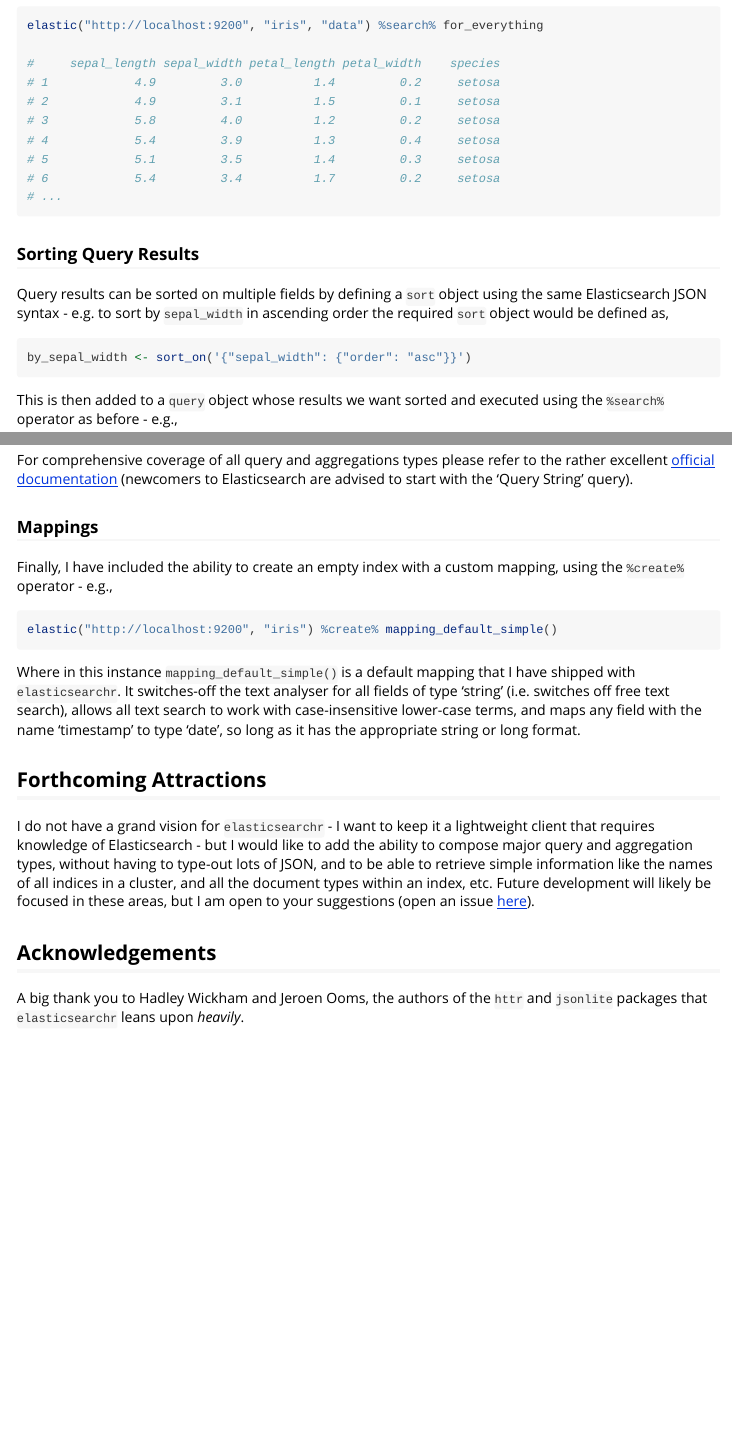
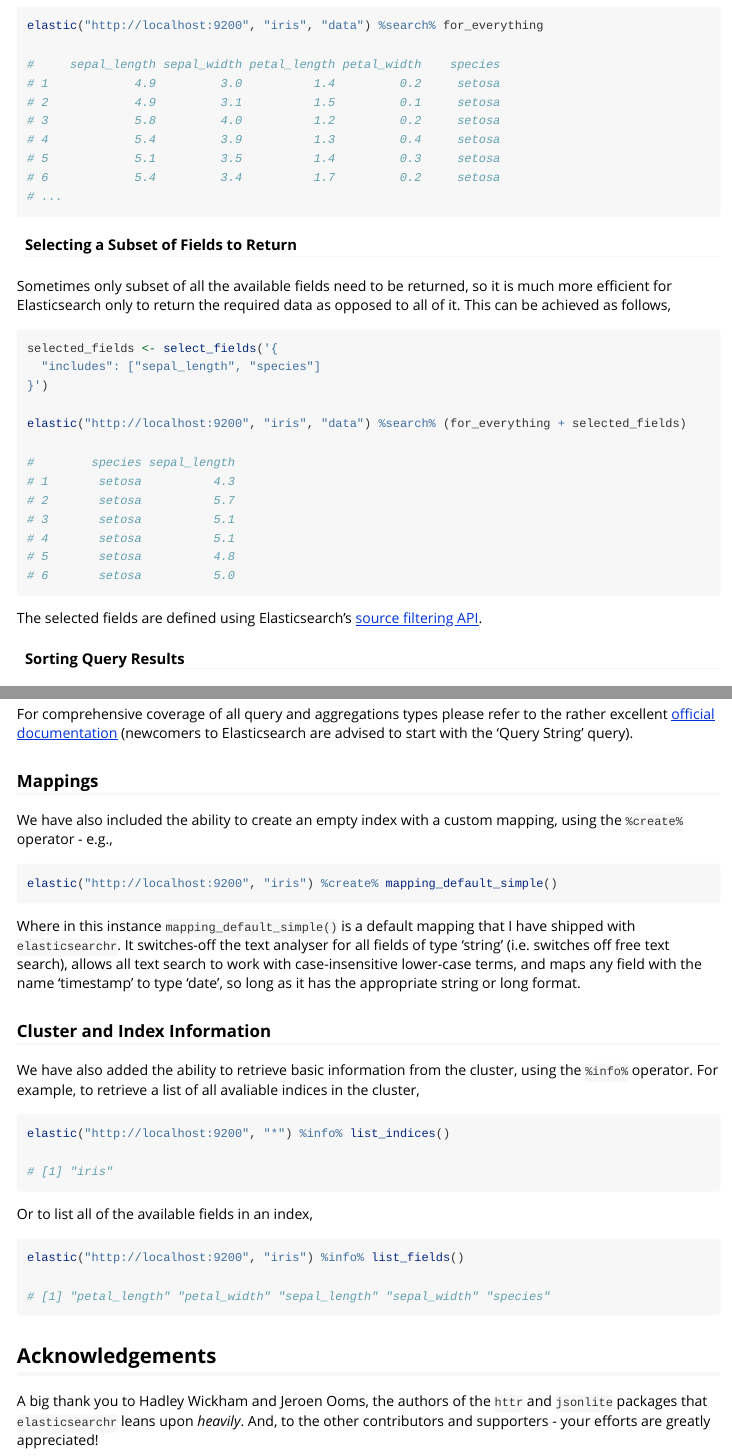
Before and after one commit to AlexIoannides/elasticsearchr, an R Markdown document (vignettes/quick_start.Rmd): the page in a window 1100 px wide, from 3070 px down before the commit and from 3150 px down after it, so that both start at the same text, and a second part further down, joined at a grey line. Rendered offline with R 4.5, knitr and Pandoc, with nearby package versions.

Commit message:
Updated documentation

````diff
--- a/vignettes/quick_start.Rmd
+++ b/vignettes/quick_start.Rmd
@@ -139,7 +149,30 @@ elastic("http://localhost:9200", "iris", "data") %search% for_everything
 # ...
 ```
 
-### Sorting Query Results
+#### Selecting a Subset of Fields to Return
+
+Sometimes only subset of all the available fields need to be returned, so it is much more efficient for Elasticsearch only to return the required data as opposed to all of it. This can be achieved as follows,
+
+```r
+selected_fields <- select_fields('{
+  "includes": ["sepal_length", "species"]
+}')
+
+elastic("http://localhost:9200", "iris", "data") %search% (for_everything + selected_fields)
+
+#        species sepal_length
+# 1       setosa          4.3
+# 2       setosa          5.7
+# 3       setosa          5.1
+# 4       setosa          5.1
+# 5       setosa          4.8
+# 6       setosa          5.0
+```
+
+The selected fields are defined using Elasticsearch's [source filtering API][source_filtering].
+
+#### Sorting Query Results
+
 Query results can be sorted on multiple fields by defining a `sort` object using the same Elasticsearch JSON syntax - e.g. to sort by `sepal_width` in ascending order the required `sort` object would be defined as,
 
 ```r
@@ -239,7 +273,8 @@ print(for_everything + avg_sepal_width)
 For comprehensive coverage of all query and aggregations types please refer to the rather excellent [official documentation][es_docs] (newcomers to Elasticsearch are advised to start with the 'Query String' query).
 
 ### Mappings
-Finally, I have included the ability to create an empty index with a custom mapping, using the `%create%` operator - e.g.,
+
+We have also included the ability to create an empty index with a custom mapping, using the `%create%` operator - e.g.,
 
 ```r
 elastic("http://localhost:9200", "iris") %create% mapping_default_simple()
@@ -247,11 +282,27 @@ elastic("http://localhost:9200", "iris") %create% mapping_default_simple()
 
 Where in this instance `mapping_default_simple()` is a default mapping that I have shipped with `elasticsearchr`. It switches-off the text analyser for all fields of type 'string' (i.e. switches off free text search), allows all text search to work with case-insensitive lower-case terms, and maps any field with the name 'timestamp' to type 'date', so long as it has the appropriate string or long format.
 
-## Forthcoming Attractions
-I do not have a grand vision for `elasticsearchr` - I want to keep it a lightweight client that requires knowledge of Elasticsearch - but I would like to add the ability to compose major query and aggregation types, without having to type-out lots of JSON, and to be able to retrieve simple information like the names of all indices in a cluster, and all the document types within an index, etc. Future development will likely be focused in these areas, but I am open to your suggestions (open an issue [here][githubissues]).
+### Cluster and Index Information
+
+We have also added the ability to retrieve basic information from the cluster, using the `%info%` operator. For example, to retrieve a list of all avaliable indices in the cluster,
+
+```r
+elastic("http://localhost:9200", "*") %info% list_indices()
+
+# [1] "iris"
+```
+
+Or to list all of the available fields in an index,
+
+```r
+elastic("http://localhost:9200", "iris") %info% list_fields()
+
+# [1] "petal_length" "petal_width" "sepal_length" "sepal_width" "species"
+```
 
 ## Acknowledgements
-A big thank you to Hadley Wickham and Jeroen Ooms, the authors of the `httr` and `jsonlite` packages that `elasticsearchr` leans upon _heavily_.
+
+A big thank you to Hadley Wickham and Jeroen Ooms, the authors of the `httr` and `jsonlite` packages that `elasticsearchr` leans upon _heavily_. And, to the other contributors and supporters - your efforts are greatly appreciated!
 
 
 [esr_img]: https://alexioannides.files.wordpress.com/2016/12/elasticsearchr2.png "Elasticsearchr"
````
Also changed, not shown: R/api.R (+1 -1 lines), cran-comments.md (+2 -2 lines), README.md, vignettes/quick_start.Rmd (27 more changed lines), 8 other files.
